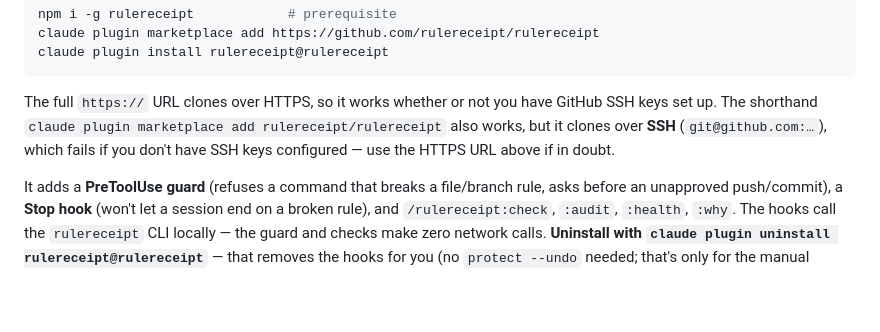
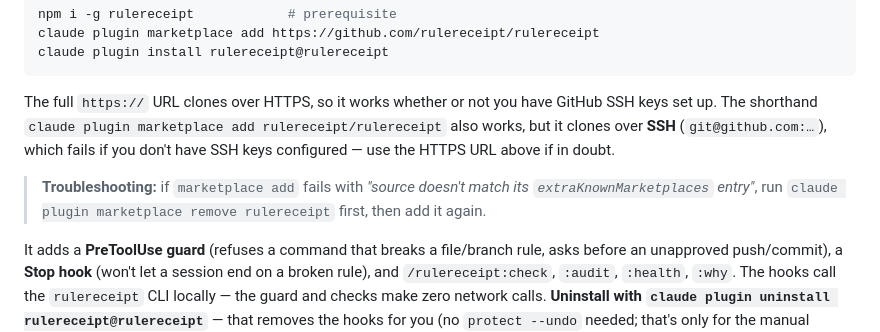
Before and after one commit to rulereceipt/rulereceipt, a Markdown page: README.md, the part around the change. Drawn GitHub-style; blank space fills up the shorter version.

Commit message:
docs(readme): plugin marketplace-add troubleshooting (remove then re-add on extraKnownMarketplaces mismatch)

```diff
--- a/README.md
+++ b/README.md
@@ -478,6 +478,10 @@ GitHub SSH keys set up. The shorthand `claude plugin marketplace add
 rulereceipt/rulereceipt` also works, but it clones over **SSH** (`git@github.com:…`),
 which fails if you don't have SSH keys configured — use the HTTPS URL above if in doubt.
 
+> **Troubleshooting:** if `marketplace add` fails with *"source doesn't match its
+> `extraKnownMarketplaces` entry"*, run `claude plugin marketplace remove rulereceipt`
+> first, then add it again.
+
 It adds a **PreToolUse guard** (refuses a command that breaks a file/branch rule, asks
 before an unapproved push/commit), a **Stop hook** (won't let a session end on a broken
 rule), and `/rulereceipt:check`, `:audit`, `:health`, `:why`. The hooks call the
```
